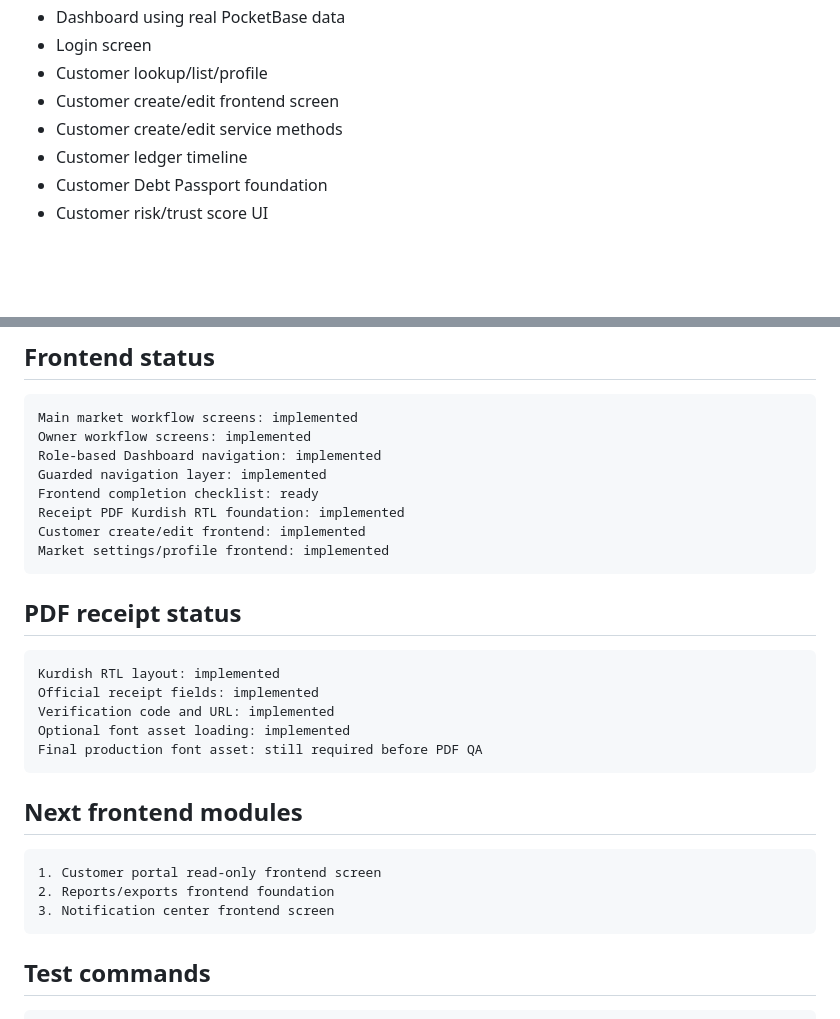
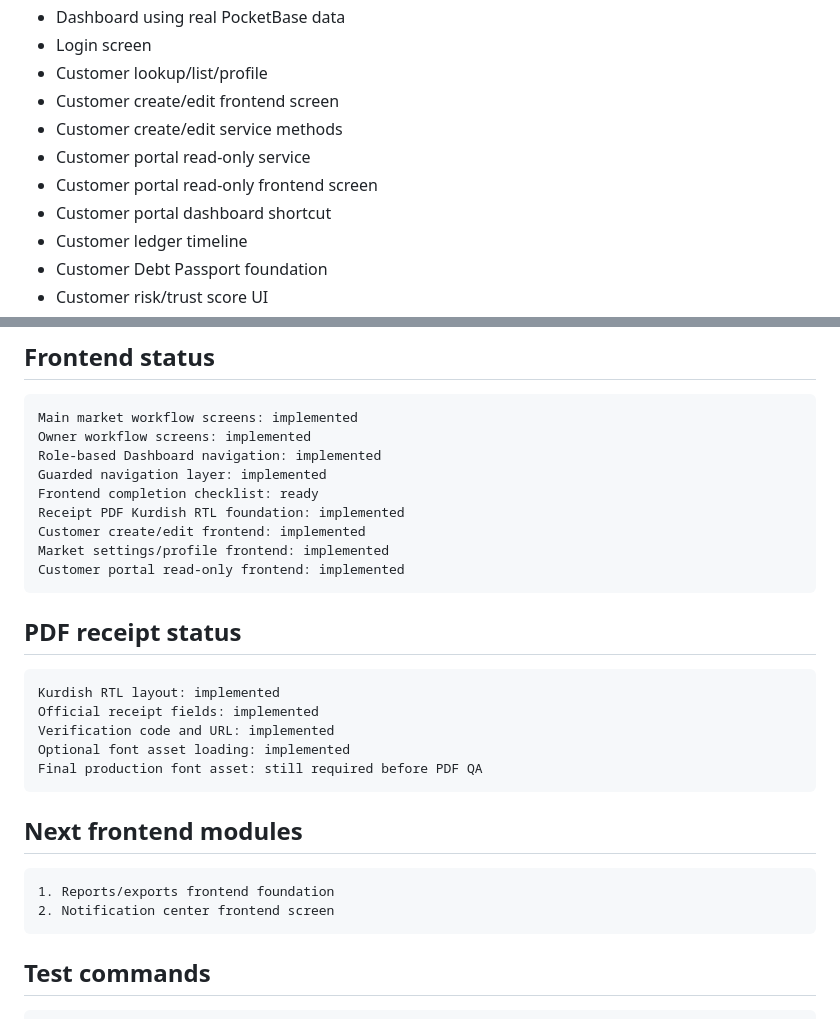
Before and after one commit to arambarzani07/ZhiroxAi33, a Markdown page: docs/IMPLEMENTATION_STATUS.md, 2 parts joined by grey strips. Drawn GitHub-style; blank space fills up the shorter version.

Commit message:
Update status after customer portal screen

````diff
--- a/docs/IMPLEMENTATION_STATUS.md
+++ b/docs/IMPLEMENTATION_STATUS.md
@@ -15,6 +15,9 @@ Branch: `implement-approved-plan`
 - Customer lookup/list/profile
 - Customer create/edit frontend screen
 - Customer create/edit service methods
+- Customer portal read-only service
+- Customer portal read-only frontend screen
+- Customer portal dashboard shortcut
 - Customer ledger timeline
 - Customer Debt Passport foundation
 - Customer risk/trust score UI
@@ -104,6 +107,7 @@ Frontend completion checklist: ready
 Receipt PDF Kurdish RTL foundation: implemented
 Customer create/edit frontend: implemented
 Market settings/profile frontend: implemented
+Customer portal read-only frontend: implemented
 ```
 
 ## PDF receipt status
@@ -119,9 +123,8 @@ Final production font asset: still required before PDF QA
 ## Next frontend modules
 
 ```text
-1. Customer portal read-only frontend screen
-2. Reports/exports frontend foundation
-3. Notification center frontend screen
+1. Reports/exports frontend foundation
+2. Notification center frontend screen
 ```
 
 ## Test commands
````
